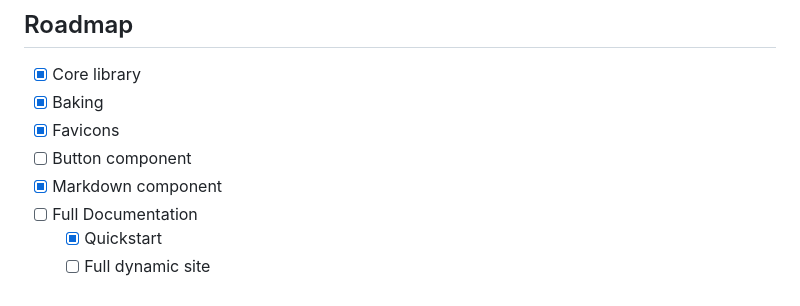
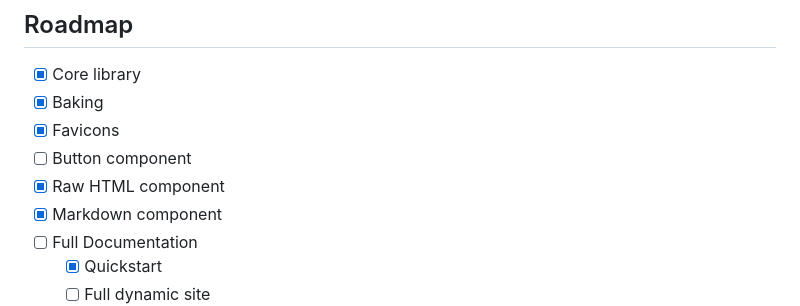
Before and after one commit to rockwillck/lenoir, a Markdown page: README.MD, the part around the change. Drawn GitHub-style.

```diff
--- a/README.MD
+++ b/README.MD
@@ -97,6 +97,7 @@ I contained all that code in a `home()` method, but that's moreso convention tha
 - [x] Baking
 - [x] Favicons
 - [ ] Button component
+- [x] Raw HTML component
 - [x] Markdown component
 - [ ] Full Documentation
     - [x] Quickstart
```
